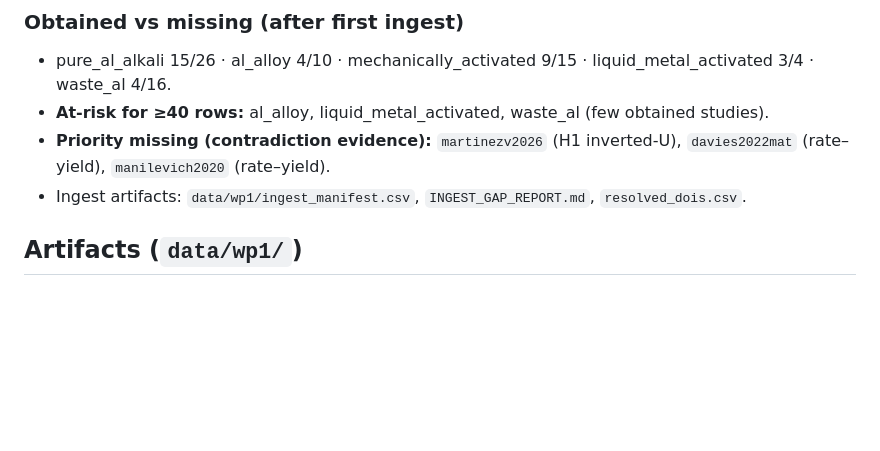
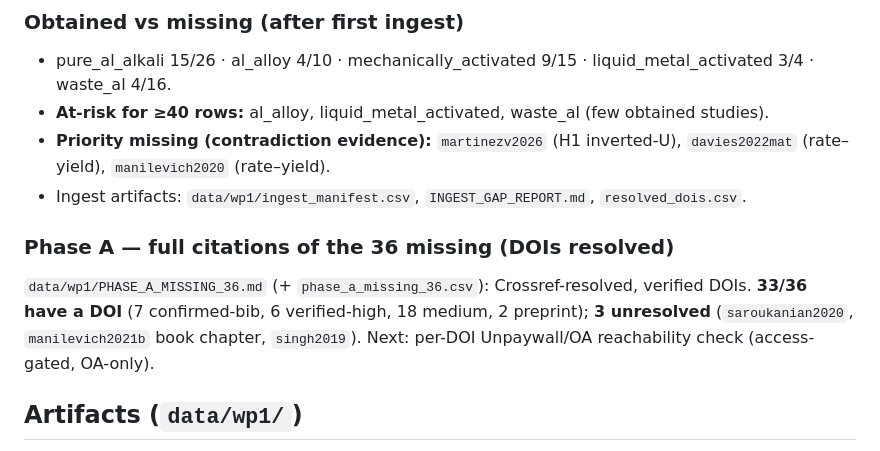
Before and after one commit to zegran/AIH2, a Markdown page: vault/Knowledge/wp1-source-pool.md, the part around the change. Rendered like a GitHub page; blank space fills up the shorter version.

```diff
--- a/vault/Knowledge/wp1-source-pool.md
+++ b/vault/Knowledge/wp1-source-pool.md
@@ -19,6 +19,12 @@ Hard floor 150, target ~300; switch the curated dataset only at ≥150 rows.
 - **Priority missing (contradiction evidence):** `martinezv2026` (H1 inverted-U),
   `davies2022mat` (rate–yield), `manilevich2020` (rate–yield).
 - Ingest artifacts: `data/wp1/ingest_manifest.csv`, `INGEST_GAP_REPORT.md`, `resolved_dois.csv`.
+
+### Phase A — full citations of the 36 missing (DOIs resolved)
+`data/wp1/PHASE_A_MISSING_36.md` (+ `phase_a_missing_36.csv`): Crossref-resolved, verified DOIs.
+**33/36 have a DOI** (7 confirmed-bib, 6 verified-high, 18 medium, 2 preprint); **3 unresolved**
+(`saroukanian2020`, `manilevich2021b` book chapter, `singh2019`). Next: per-DOI Unpaywall/OA
+reachability check (access-gated, OA-only).
 
 ## Artifacts (`data/wp1/`)
 - `AIH2_WP1_source_pool.xlsx` — screened pool (Source_Pool / Background_Excluded /
```
Also changed, not shown: README.md (+4 -0 lines), vault/Daily/2026-06-15.md (added, +20 -0 lines).
